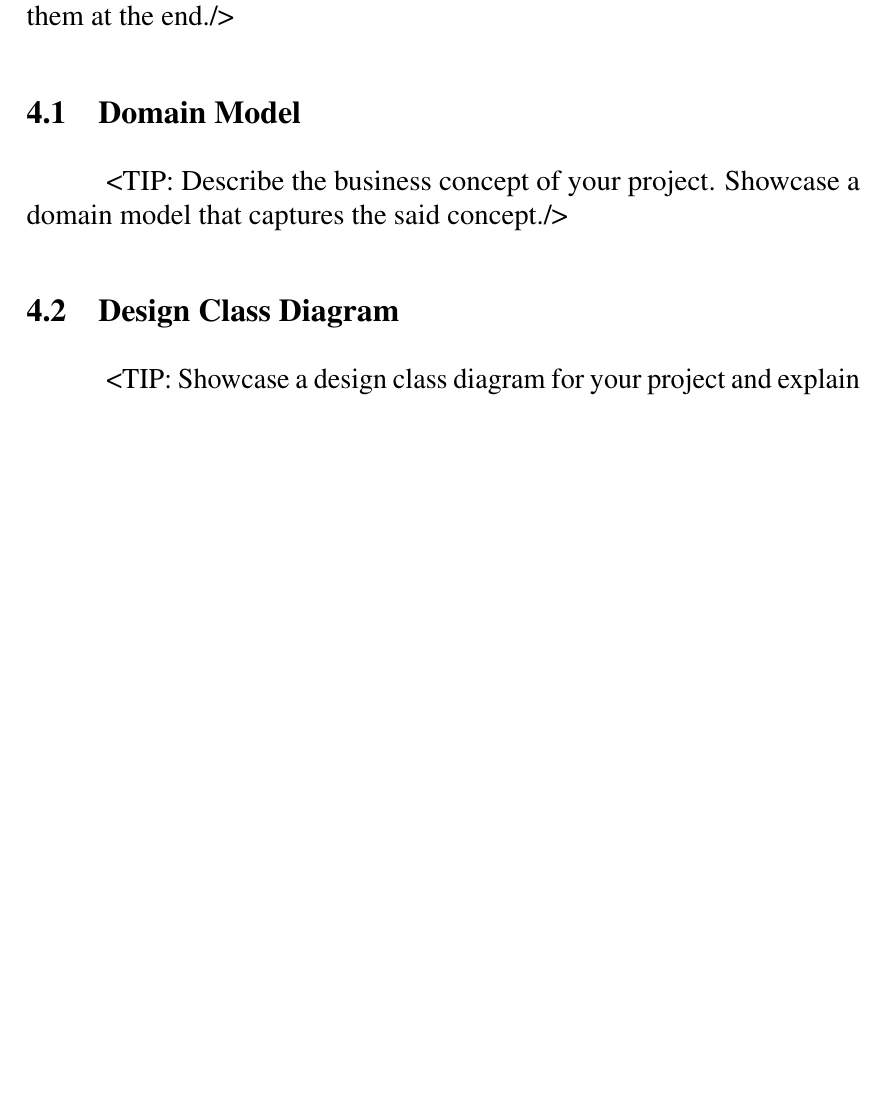
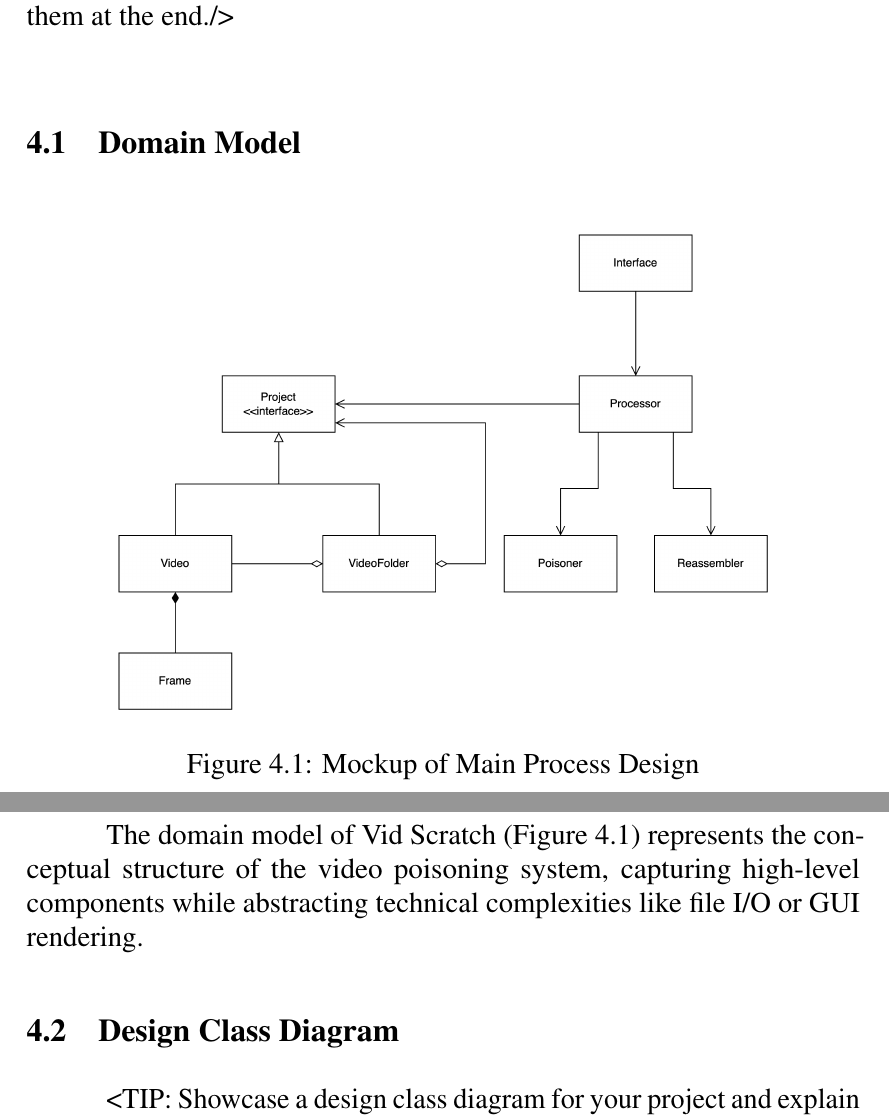
Before and after one commit to Karczel/Protractor, a LaTeX thesis (document.tex, which reads body/softwarearchitecture.tex): part of page 32 of 44 before the commit and two parts of pages 32 and 33 of 45 after it, the two joined at a grey line, cut so that both start at the same text, the shorter picture padded with empty space. Compiled offline with pdfLaTeX.

Commit message:
add domain model

```diff
--- a/body/softwarearchitecture.tex
+++ b/body/softwarearchitecture.tex
@@ -7,8 +7,15 @@ However, there needs to be a coherency between them at the end./>
 
 \section{Domain Model}
 \label{section:domain-model}
-<TIP: Describe the business concept of your project. Showcase a
-domain model that captures the said concept./>
+
+\begin{figure}[h]
+    \centering
+    \includegraphics[width=0.8\textwidth]{chapter_4/domain model.png}
+    \caption{Mockup of Main Process Design}
+    \label{fig:domain-model}
+\end{figure}
+
+The domain model of Vid Scratch (Figure \ref{fig:domain-model}) represents the conceptual structure of the video poisoning system, capturing high-level components while abstracting technical complexities like file I/O or GUI rendering.
 
 \section{Design Class Diagram}
 \label{section:design-class-diagram}
```
Also changed, not shown: assets/chapter_4/domain model.png (added).
